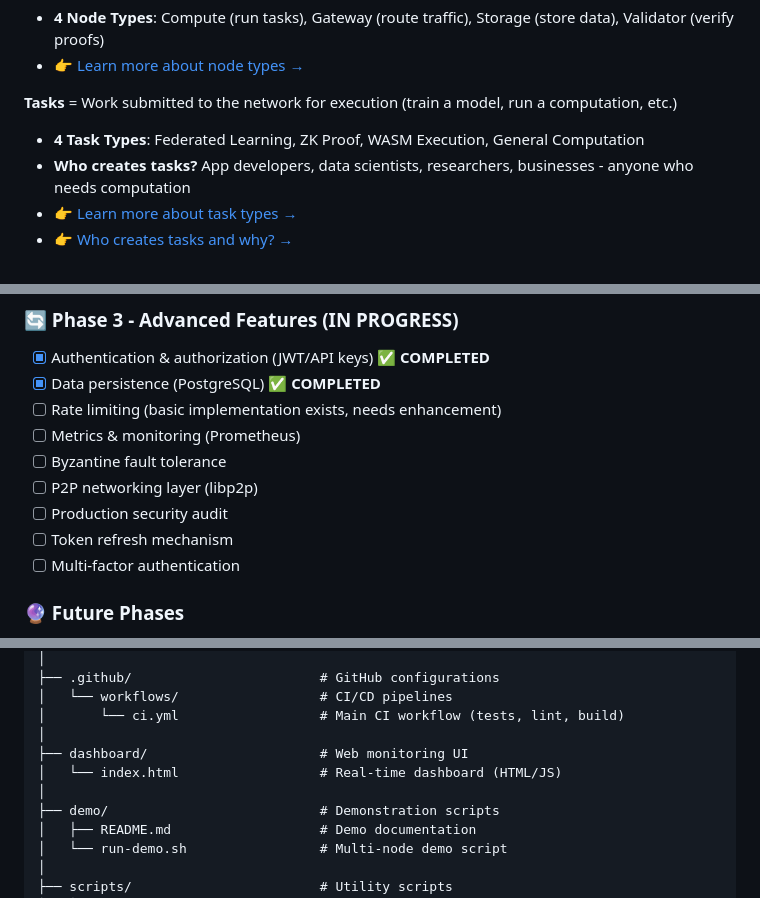
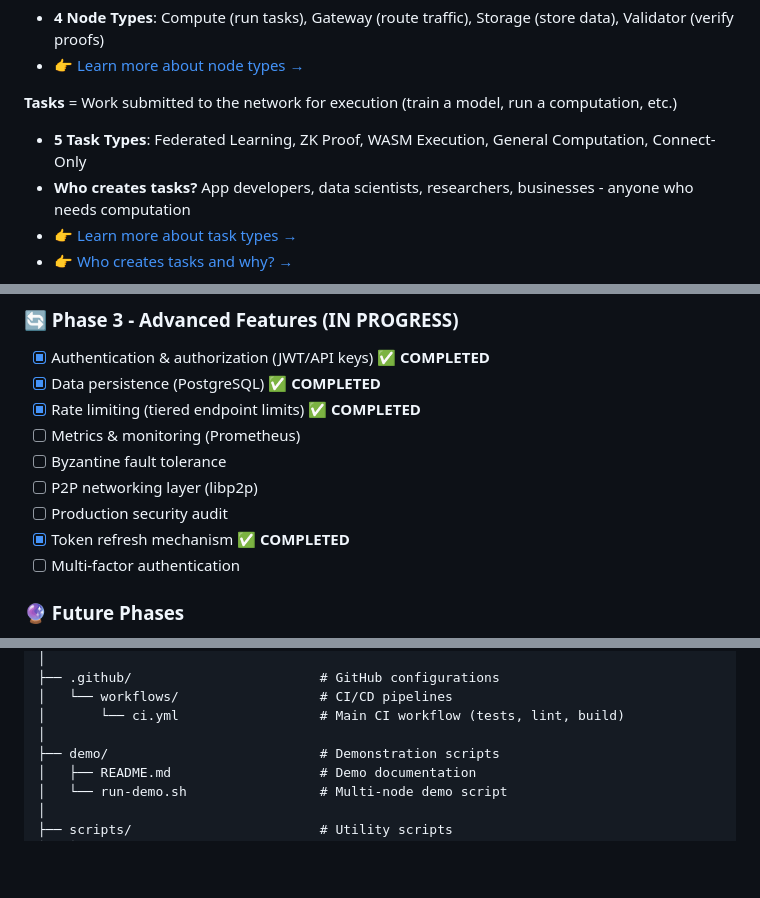
Before and after one commit to dfeen87/Ambient-AI-VCP-System, a Markdown page: README.md, 3 parts joined by grey strips. Rendered like a GitHub page; blank space fills up the shorter version.

```diff
--- a/README.md
+++ b/README.md
@@ -55,7 +55,7 @@ Tip: To quickly verify the public demo is reachable, run:
   - 👉 [Learn more about node types →](./docs/NODES_AND_TASKS_GUIDE.md#node-types-explained)
 
 **Tasks** = Work submitted to the network for execution (train a model, run a computation, etc.)
-  - **4 Task Types**: Federated Learning, ZK Proof, WASM Execution, General Computation
+  - **5 Task Types**: Federated Learning, ZK Proof, WASM Execution, General Computation, Connect-Only
   - **Who creates tasks?** App developers, data scientists, researchers, businesses - anyone who needs computation
   - 👉 [Learn more about task types →](./docs/NODES_AND_TASKS_GUIDE.md#task-types-explained)
   - 👉 [Who creates tasks and why? →](./docs/WHO_CREATES_TASKS.md)
@@ -654,12 +671,12 @@ curl -X POST https://your-api.com/api/v1/auth/login \
 ### 🔄 Phase 3 - Advanced Features (IN PROGRESS)
 - [x] Authentication & authorization (JWT/API keys) ✅ **COMPLETED**
 - [x] Data persistence (PostgreSQL) ✅ **COMPLETED**
-- [ ] Rate limiting (basic implementation exists, needs enhancement)
+- [x] Rate limiting (tiered endpoint limits) ✅ **COMPLETED**
 - [ ] Metrics & monitoring (Prometheus)
 - [ ] Byzantine fault tolerance
 - [ ] P2P networking layer (libp2p)
 - [ ] Production security audit
-- [ ] Token refresh mechanism
+- [x] Token refresh mechanism ✅ **COMPLETED**
 - [ ] Multi-factor authentication
 
 ### 🔮 Future Phases
@@ -714,9 +730,6 @@ ambient-vcp/
 │   └── workflows/                  # CI/CD pipelines
 │       └── ci.yml                  # Main CI workflow (tests, lint, build)
 │
-├── dashboard/                      # Web monitoring UI
-│   └── index.html                  # Real-time dashboard (HTML/JS)
-│
 ├── demo/                           # Demonstration scripts
 │   ├── README.md                   # Demo documentation
 │   └── run-demo.sh                 # Multi-node demo script
```
Also changed, not shown: other parts of README.md (+27 -11 lines).
